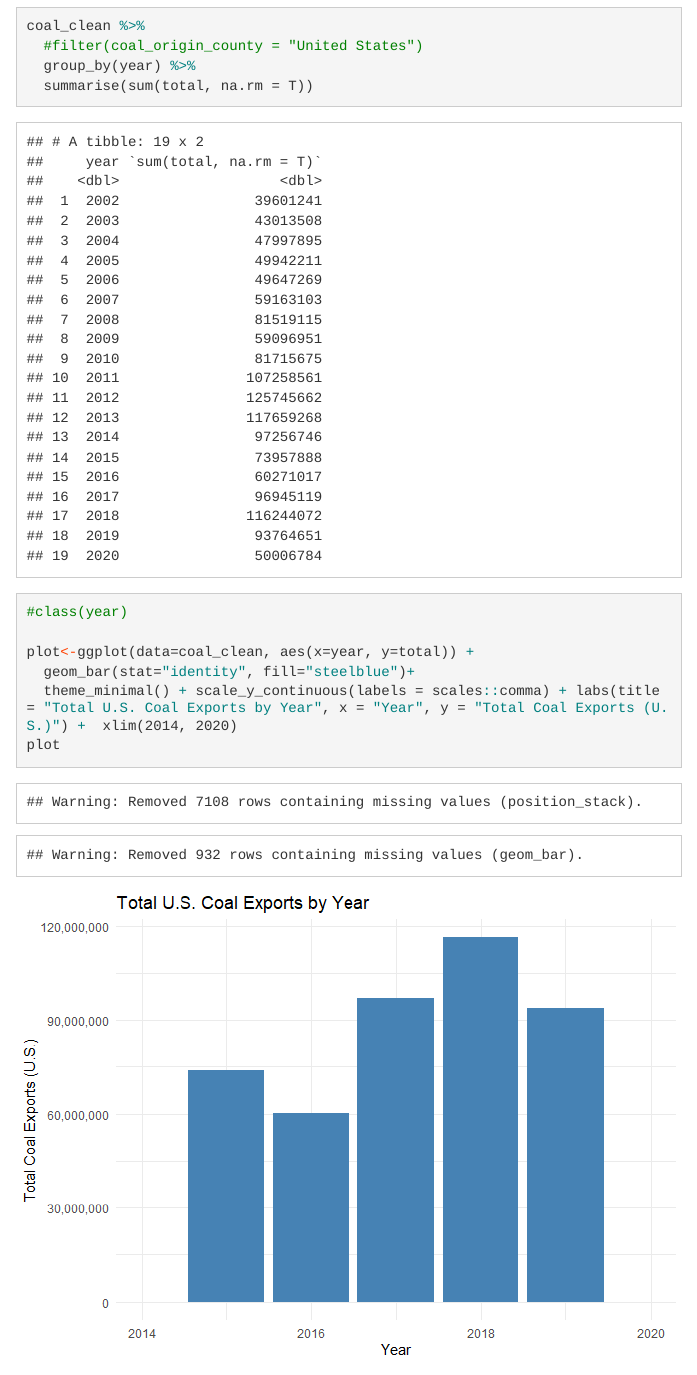
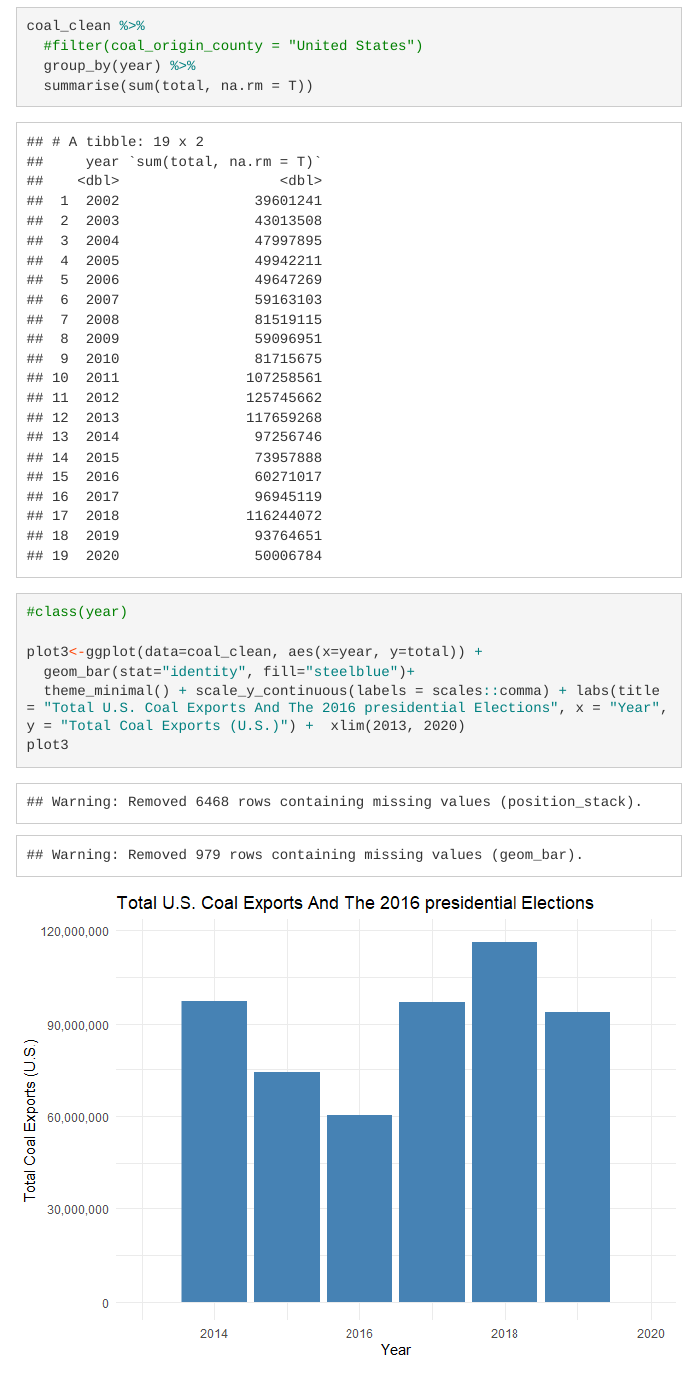
Before and after one commit to ctadjiki/EC410BigData-assignment-02-wrangling-team-09, an R Markdown document (R/coal.Rmd): the page in a window 1100 px wide, from 9960 px down. The pictures show the output file R/coal.html that the author committed with the source, opened offline; menus at the side of the page are left out; long lines of code are wrapped.

Commit message:
Edits to figure 3

````diff
--- a/R/coal.Rmd
+++ b/R/coal.Rmd
@@ -301,10 +301,10 @@ coal_clean %>%
 
 #class(year)
 
-plot<-ggplot(data=coal_clean, aes(x=year, y=total)) +
+plot3<-ggplot(data=coal_clean, aes(x=year, y=total)) +
   geom_bar(stat="identity", fill="steelblue")+
-  theme_minimal() + scale_y_continuous(labels = scales::comma) + labs(title = "Total U.S. Coal Exports by Year", x = "Year", y = "Total Coal Exports (U.S.)") +  xlim(2014, 2020)
-plot
+  theme_minimal() + scale_y_continuous(labels = scales::comma) + labs(title = "Total U.S. Coal Exports And The 2016 presidential Elections", x = "Year", y = "Total Coal Exports (U.S.)") +  xlim(2013, 2020)
+plot3
 
 
 ```
````
Also changed, not shown: R/coal.html, R/coal.md, R/coal_files/figure-html/unnamed-chunk-10-1.png.
